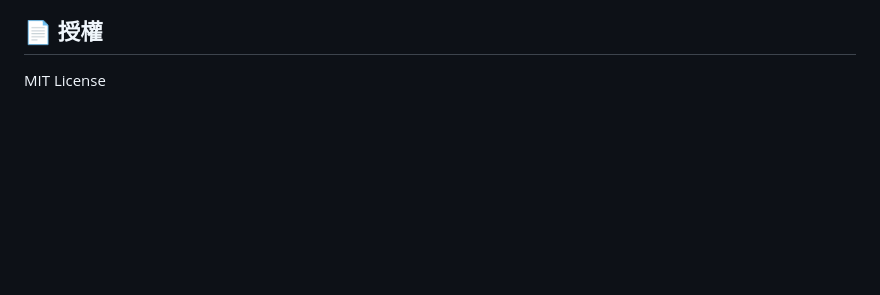
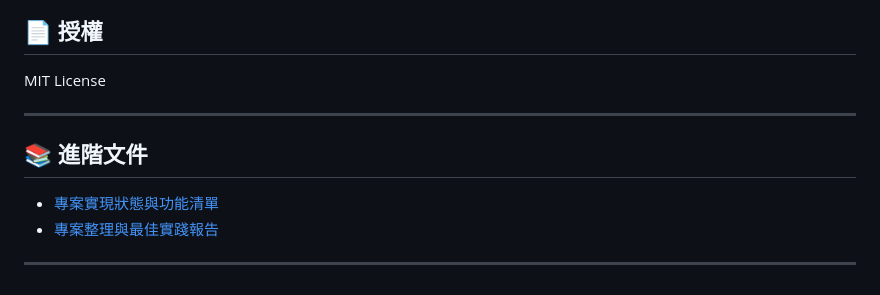
Before and after one commit to Jimshung/fedex-batch-processing, a Markdown page: README.md, the part around the change. Rendered like a GitHub page; blank space fills up the shorter version.

Commit message:
調整結構

```diff
--- a/README.md
+++ b/README.md
@@ -244,3 +244,12 @@ FEDEX_ACCOUNT_NUMBER=your-fedex-account-number
 ## 📄 授權
 
 MIT License
+
+---
+
+## 📚 進階文件
+
+- [專案實現狀態與功能清單](docs/IMPLEMENTATION_STATUS.md)
+- [專案整理與最佳實踐報告](docs/PROJECT_CLEANUP_REPORT.md)
+
+---
```
Also changed, not shown: docs/IMPLEMENTATION_STATUS.md (renamed from IMPLEMENTATION_STATUS.md), docs/PROJECT_CLEANUP_REPORT.md (renamed from PROJECT_CLEANUP_REPORT.md).
